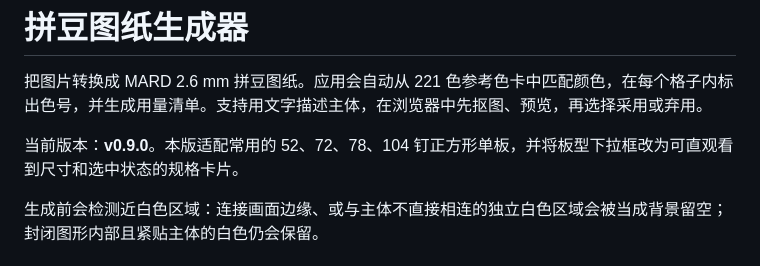
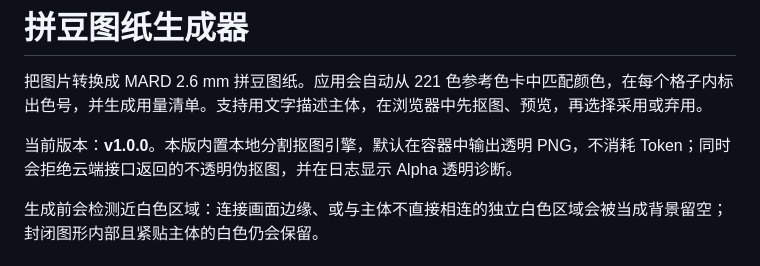
Before and after one commit to michu0126/bead-pattern-generator, a Markdown page: README.md, the part around the change. Drawn GitHub-style.

Commit message:
docs: update v1.0.0 release notes

```diff
--- a/README.md
+++ b/README.md
@@ -2,7 +2,7 @@
 
 把图片转换成 MARD 2.6 mm 拼豆图纸。应用会自动从 221 色参考色卡中匹配颜色，在每个格子内标出色号，并生成用量清单。支持用文字描述主体，在浏览器中先抠图、预览，再选择采用或弃用。
 
-当前版本：**v0.9.0**。本版适配常用的 52、72、78、104 钉正方形单板，并将板型下拉框改为可直观看到尺寸和选中状态的规格卡片。
+当前版本：**v1.0.0**。本版内置本地分割抠图引擎，默认在容器中输出透明 PNG，不消耗 Token；同时会拒绝云端接口返回的不透明伪抠图，并在日志显示 Alpha 透明诊断。
 
 生成前会检测近白色区域：连接画面边缘、或与主体不直接相连的独立白色区域会被当成背景留空；封闭图形内部且紧贴主体的白色仍会保留。
 
```
